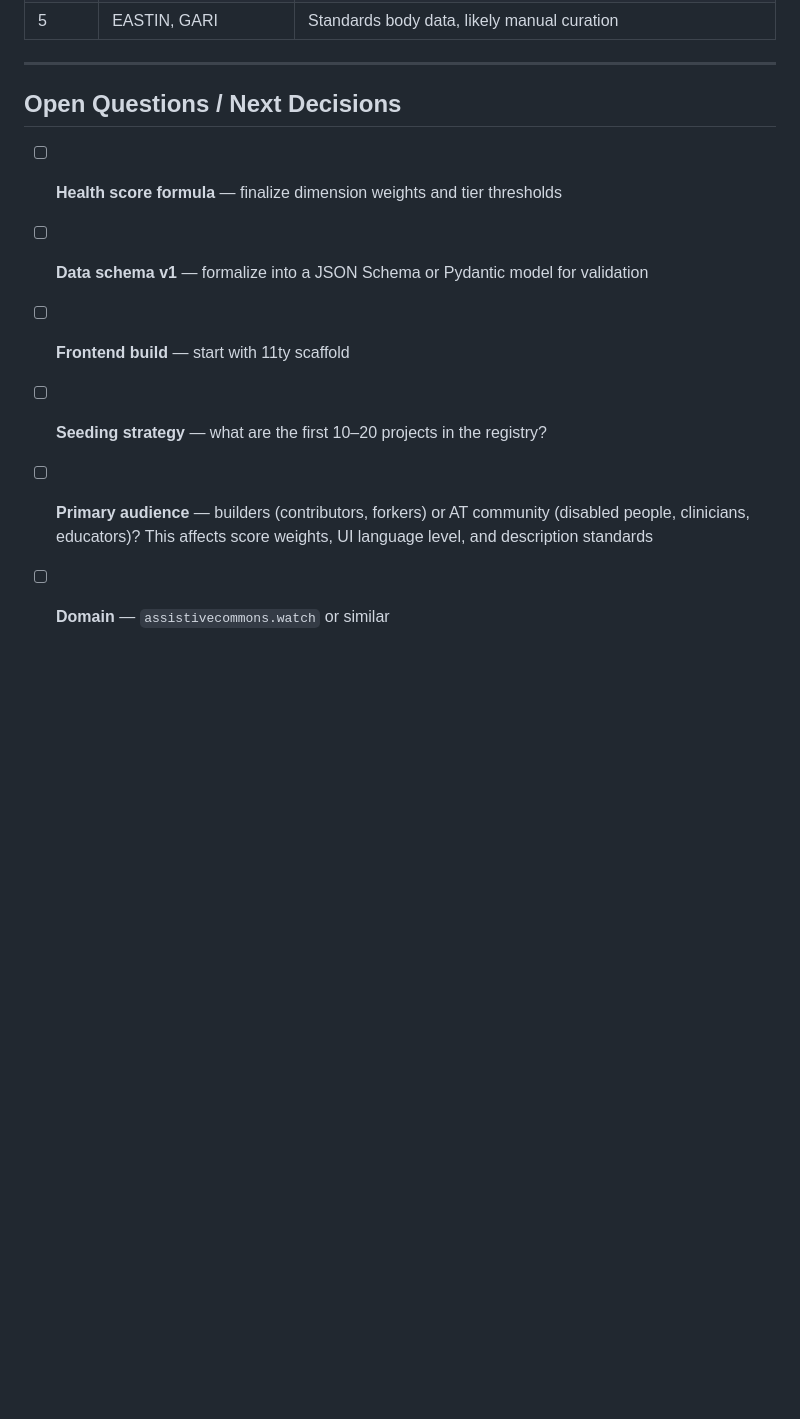
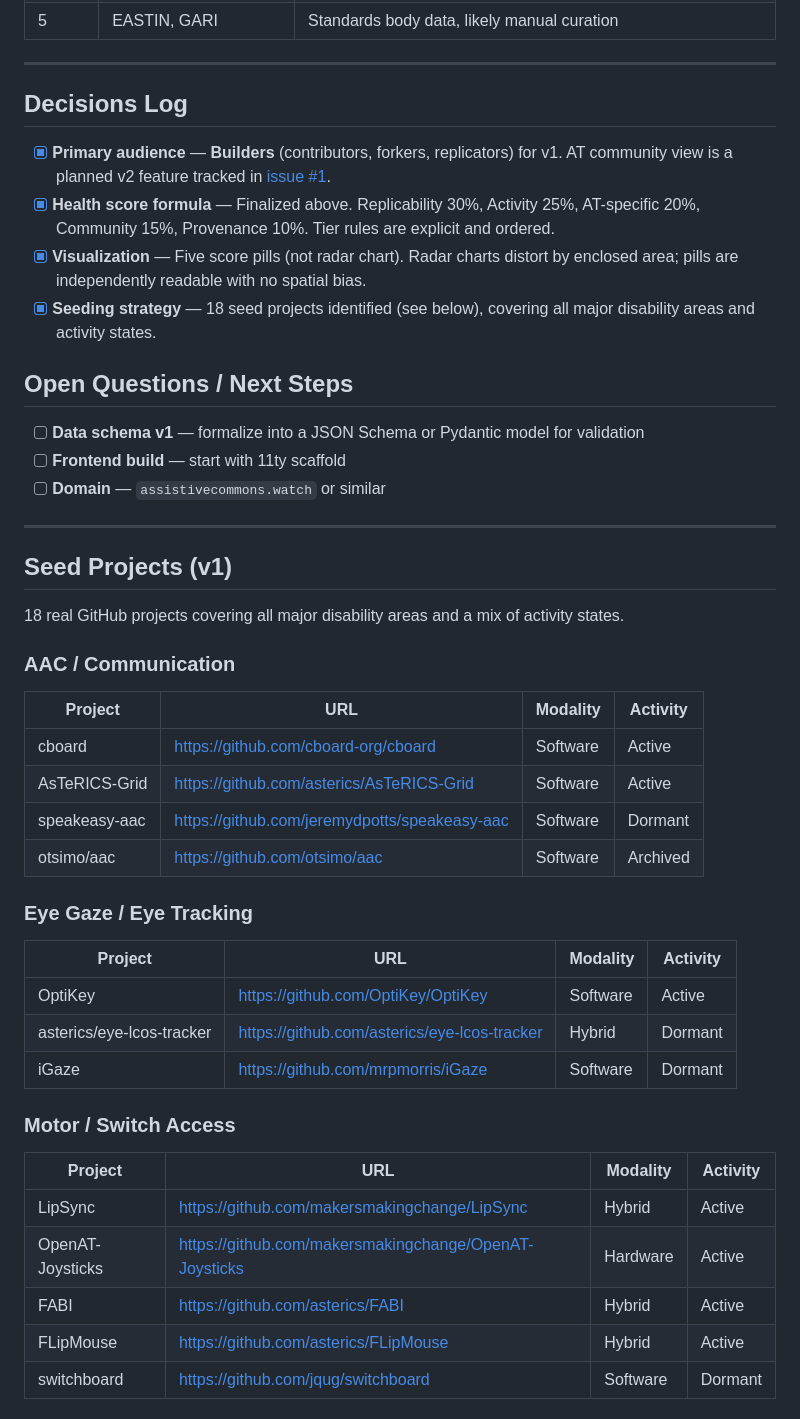
Before and after one commit to hoseasiu/assistive-commons-watch, a Markdown page: assistive-commons-watch.md, the part around one of its changes. GitHub-like rendering; blank space fills up the shorter version.

```diff
--- a/assistive-commons-watch.md
+++ b/assistive-commons-watch.md
@@ -234,11 +259,46 @@ The `sources` array in the data model means adding a new platform = adding a new
 
 ---
 
-## Open Questions / Next Decisions
+## Decisions Log
 
-- [ ] **Health score formula** — finalize dimension weights and tier thresholds
+- [x] **Primary audience** — **Builders** (contributors, forkers, replicators) for v1. AT community view is a planned v2 feature tracked in [issue #1](https://github.com/hoseasiu/assistive-commons-watch/issues/1).
+- [x] **Health score formula** — Finalized above. Replicability 30%, Activity 25%, AT-specific 20%, Community 15%, Provenance 10%. Tier rules are explicit and ordered.
+- [x] **Visualization** — Five score pills (not radar chart). Radar charts distort by enclosed area; pills are independently readable with no spatial bias.
+- [x] **Seeding strategy** — 18 seed projects identified (see below), covering all major disability areas and activity states.
+
+## Open Questions / Next Steps
+
 - [ ] **Data schema v1** — formalize into a JSON Schema or Pydantic model for validation
 - [ ] **Frontend build** — start with 11ty scaffold
-- [ ] **Seeding strategy** — what are the first 10–20 projects in the registry?
-- [ ] **Primary audience** — builders (contributors, forkers) or AT community (disabled people, clinicians, educators)? This affects score weights, UI language level, and description standards
 - [ ] **Domain** — `assistivecommons.watch` or similar
+
+---
+
+## Seed Projects (v1)
+
+18 real GitHub projects covering all major disability areas and a mix of activity states.
+
+### AAC / Communication
+| Project | URL | Modality | Activity |
+|---|---|---|---|
+| cboard | https://github.com/cboard-org/cboard | Software | Active |
+| AsTeRICS-Grid | https://github.com/asterics/AsTeRICS-Grid | Software | Active |
+| speakeasy-aac | https://github.com/jeremydpotts/speakeasy-aac | Software | Dormant |
+| otsimo/aac | https://github.com/otsimo/aac | Software | Archived |
+
+### Eye Gaze / Eye Tracking
+| Project | URL | Modality | Activity |
+|---|---|---|---|
+| OptiKey | https://github.com/OptiKey/OptiKey | Software | Active |
+| asterics/eye-lcos-tracker | https://github.com/asterics/eye-lcos-tracker | Hybrid | Dormant |
+| iGaze | https://github.com/mrpmorris/iGaze | Software | Dormant |
+
+### Motor / Switch Access
+| Project | URL | Modality | Activity |
+|---|---|---|---|
+| LipSync | https://github.com/makersmakingchange/LipSync | Hybrid | Active |
+| OpenAT-Joysticks | https://github.com/makersmakingchange/OpenAT-Joysticks | Hardware | Active |
+| FABI | https://github.com/asterics/FABI | Hybrid | Active |
+| FLipMouse | https://github.com/asterics/FLipMouse | Hybrid | Active |
+| switchboard | https://github.com/jqug/switchboard | Software | Dormant |
+
```
Also changed, not shown: other parts of assistive-commons-watch.md (+67 -25 lines).
